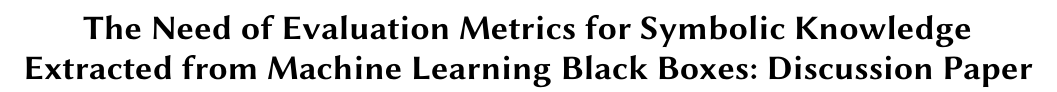
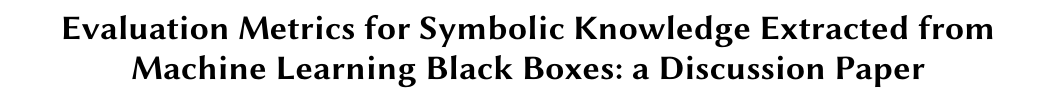
Before and after one commit to sabbatinif/icaif-2022-scoring, a LaTeX paper (icaif-2022-scoring.tex): part of page 1 of 5, cut so that both start at the same text. Compiled offline with pdfLaTeX.

Commit message:
rc: minor

```diff
--- a/icaif-2022-scoring.tex
+++ b/icaif-2022-scoring.tex
@@ -38,7 +38,7 @@
 %%
 %% The "title" command has an optional parameter,
 %% allowing the author to define a "short title" to be used in page headers.
-\title{The Need of Evaluation Metrics for Symbolic Knowledge Extracted from Machine Learning Black Boxes: Discussion Paper}
+\title{Evaluation Metrics for Symbolic Knowledge Extracted from Machine Learning Black Boxes: a Discussion Paper}
 
 %%
 %% The "author" command and its associated commands are used to define
```
